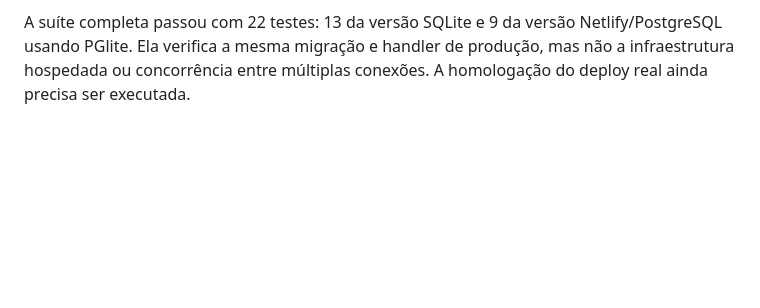
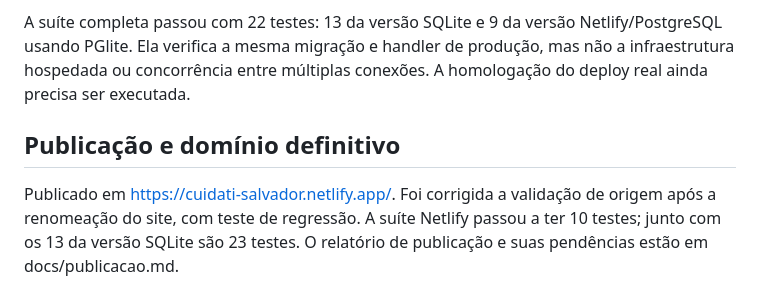
Before and after one commit to JorgeHenriqueAlvin/cuidati-salvador, a Markdown page: docs/correcoes.md, the part around the change. Rendered like a GitHub page; blank space fills up the shorter version.

```diff
--- a/docs/correcoes.md
+++ b/docs/correcoes.md
@@ -25,3 +25,7 @@ A prévia local iniciou, mas a observação pelo navegador foi bloqueada pela po
 Após o pedido de usar Netlify, foram adicionados Netlify Functions, PostgreSQL via Netlify Database, migração SQL, configuração de deploy e geração local das credenciais administrativas como hash scrypt. O SQLite continua disponível para execução tradicional; na Netlify não há banco em arquivo local.
 
 A suíte completa passou com 22 testes: 13 da versão SQLite e 9 da versão Netlify/PostgreSQL usando PGlite. Ela verifica a mesma migração e handler de produção, mas não a infraestrutura hospedada ou concorrência entre múltiplas conexões. A homologação do deploy real ainda precisa ser executada.
+
+## Publicação e domínio definitivo
+
+Publicado em https://cuidati-salvador.netlify.app/. Foi corrigida a validação de origem após a renomeação do site, com teste de regressão. A suíte Netlify passou a ter 10 testes; junto com os 13 da versão SQLite são 23 testes. O relatório de publicação e suas pendências estão em docs/publicacao.md.
```
Also changed, not shown: README.md (+13 -6 lines), docs/netlify.md (+1 -1 lines), docs/publicacao.md (added, +27 -0 lines), docs/screenshots/landing-publicada.jpg (added), 2 other files.
